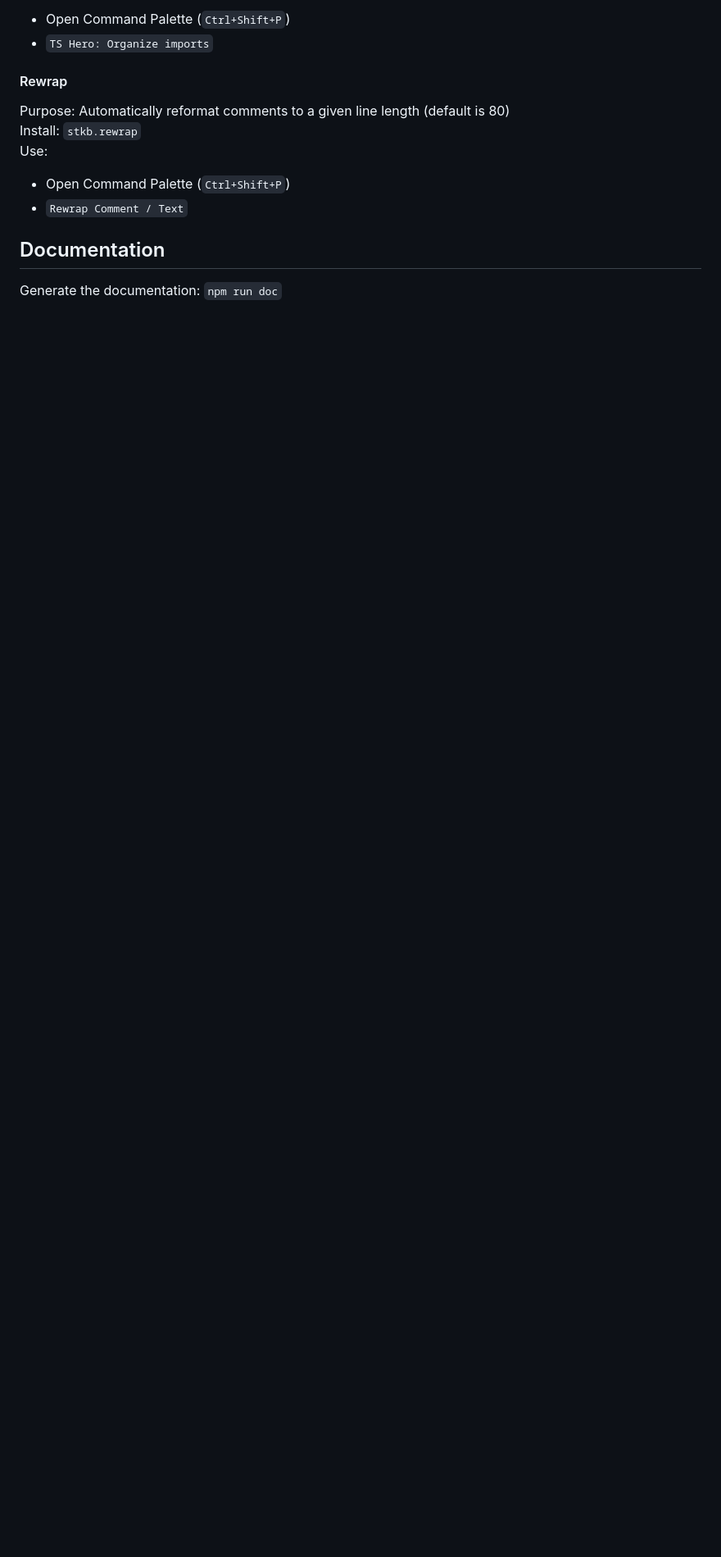
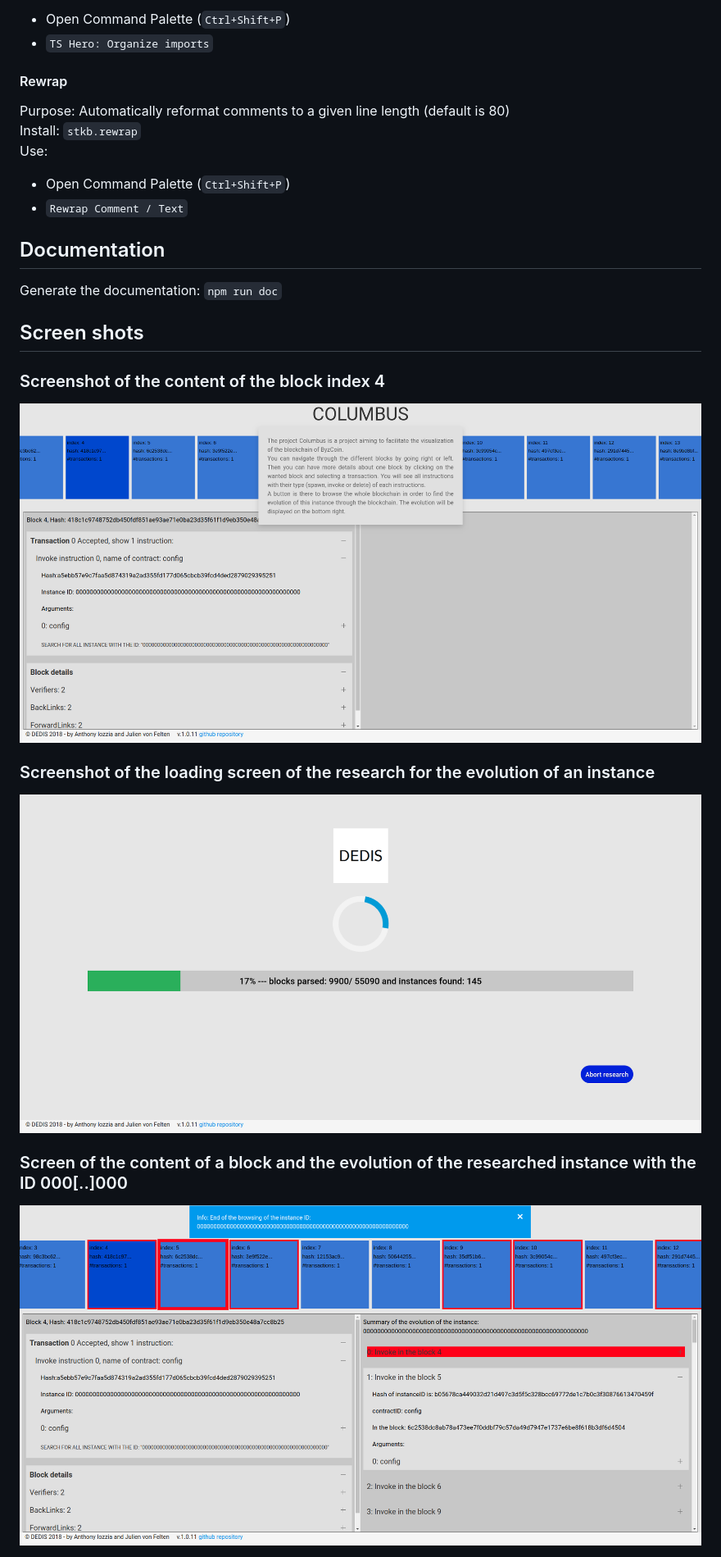
Before and after one commit to dedis/columbus-united, a Markdown page: README.md, the part around the change. Shown: that part at 82% size. Drawn GitHub-style; pictures changed too: img/Screen1.png (added), img/Screen2.png (added), img/Screen3.png (added); blank space fills up the shorter version.

Commit message:
Add screenshots to the README.ME

```diff
--- a/README.md
+++ b/README.md
@@ -117,3 +117,23 @@ Use:
 ## Documentation
 
 Generate the documentation: `npm run doc`
+
+## Screen shots
+
+### Screenshot of the content of the block index 4
+
+<div align="center">
+    <img src="img/Screen1.png">
+</div>
+
+### Screenshot of the loading screen of the research for the evolution of an instance
+
+<div align="center">
+    <img src="img/Screen2.png">
+</div>
+
+### Screen of the content of a block and the evolution of the researched instance with the ID 000[..]000
+
+<div align="center">
+    <img src="img/Screen3.png">
+</div>
```
